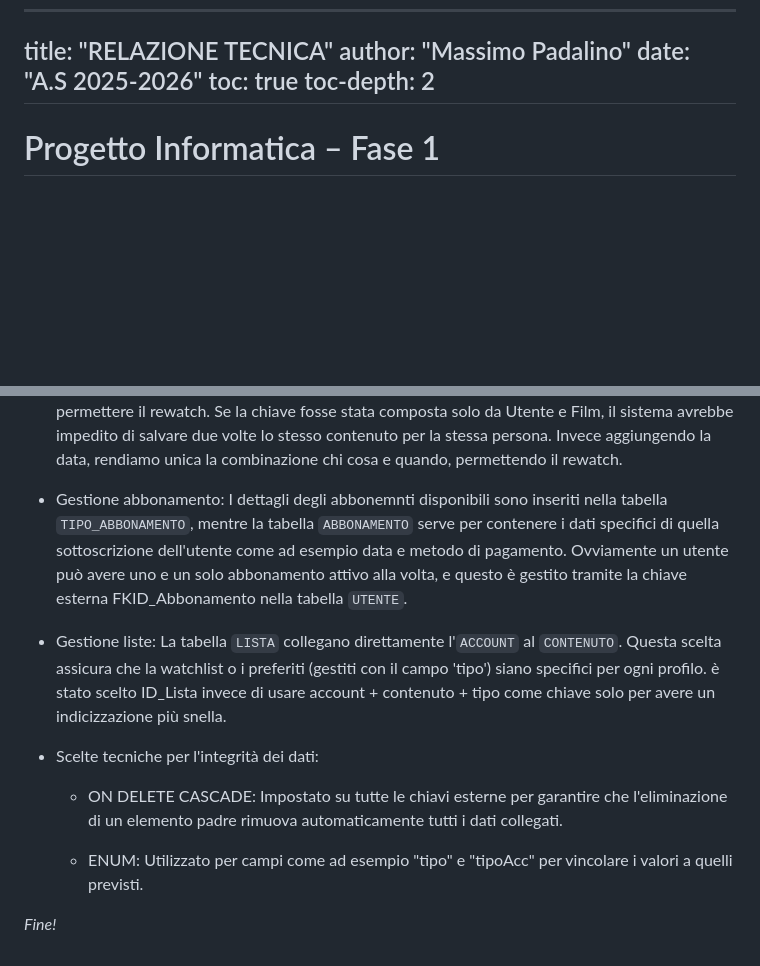
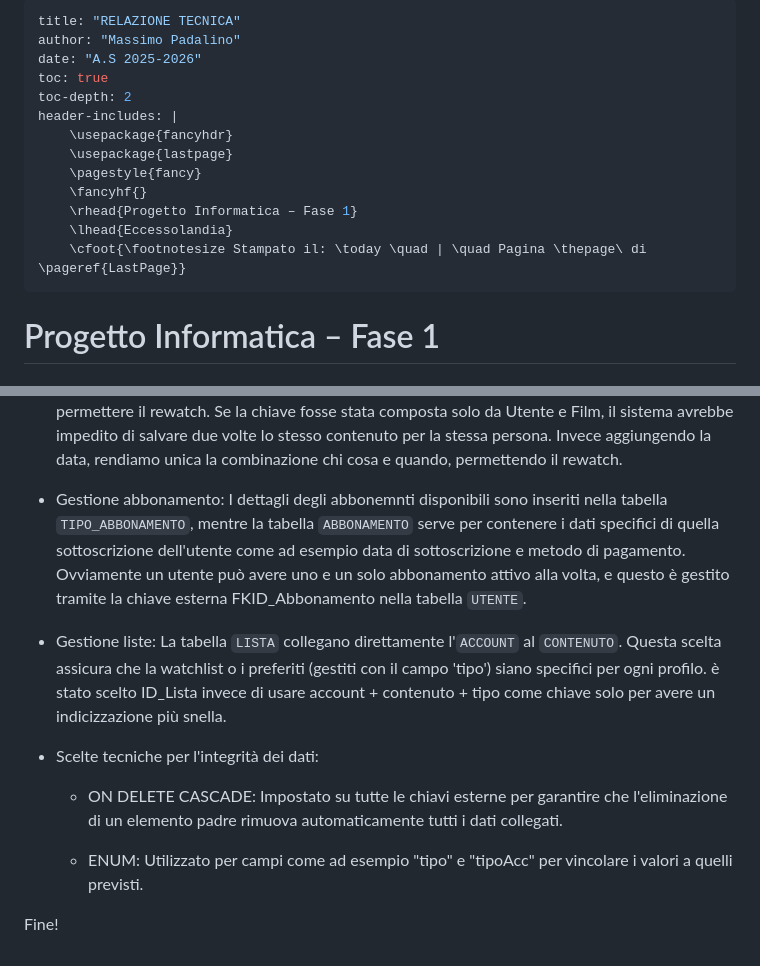
Before and after one commit to Pada07/PROGETTO-INFORMATICA-FASE-1---Piattaforma-di-streaming-video, a Markdown page: README.md, 2 parts joined by grey strips. GitHub-like rendering; blank space fills up the shorter version.

```diff
--- a/README.md
+++ b/README.md
@@ -1,11 +1,18 @@
 ---
-
 title: "RELAZIONE TECNICA"
 author: "Massimo Padalino"
 date: "A.S 2025-2026"
 toc: true
 toc-depth: 2
-------------
+header-includes: |
+    \usepackage{fancyhdr}
+    \usepackage{lastpage}
+    \pagestyle{fancy}
+    \fancyhf{}
+    \rhead{Progetto Informatica – Fase 1}
+    \lhead{Eccessolandia}
+    \cfoot{\footnotesize Stampato il: \today \quad | \quad Pagina \thepage\ di \pageref{LastPage}}
+---
 
 # Progetto Informatica – Fase 1
 
@@ -705,7 +712,7 @@ Per la tabella che gestisce lo storico delle visualizzazioni (`PONTEVISIONA`),
 La scelta di includere la data nella chiave è cruciale per permettere  il rewatch. Se la chiave fosse stata composta solo da Utente e Film, il sistema avrebbe impedito di salvare due volte lo stesso contenuto per la stessa persona. Invece aggiungendo la data, rendiamo unica la combinazione chi cosa e quando, permettendo il rewatch.
 
 * Gestione abbonamento:
-I dettagli degli abbonemnti disponibili sono inseriti nella tabella `TIPO_ABBONAMENTO`, mentre la tabella  `ABBONAMENTO` serve per contenere i dati specifici di quella sottoscrizione dell'utente come ad esempio data e metodo di pagamento. Ovviamente un utente può avere uno e un solo abbonamento attivo alla volta, e questo è gestito tramite la chiave esterna FKID_Abbonamento nella tabella `UTENTE`.
+I dettagli degli abbonemnti disponibili sono inseriti nella tabella `TIPO_ABBONAMENTO`, mentre la tabella  `ABBONAMENTO` serve per contenere i dati specifici di quella sottoscrizione dell'utente come ad esempio data di sottoscrizione e metodo di pagamento. Ovviamente un utente può avere uno e un solo abbonamento attivo alla volta, e questo è gestito tramite la chiave esterna FKID_Abbonamento nella tabella `UTENTE`.
 
 * Gestione liste:
 La tabella `LISTA` collegano direttamente l'`ACCOUNT` al `CONTENUTO`. Questa scelta  assicura che la watchlist o i preferiti (gestiti con il campo 'tipo') siano specifici per ogni profilo. è stato scelto ID_Lista invece di usare account + contenuto + tipo come chiave solo per avere un indicizzazione più snella.
@@ -716,6 +723,4 @@ La tabella `LISTA` collegano direttamente l'`ACCOUNT` al `CONTENUTO`. Questa sce
 
     * ENUM: Utilizzato per campi come ad esempio "tipo" e "tipoAcc" per vincolare i valori a quelli previsti.
 
-
-
-_*Fine!*_
+Fine!
```
